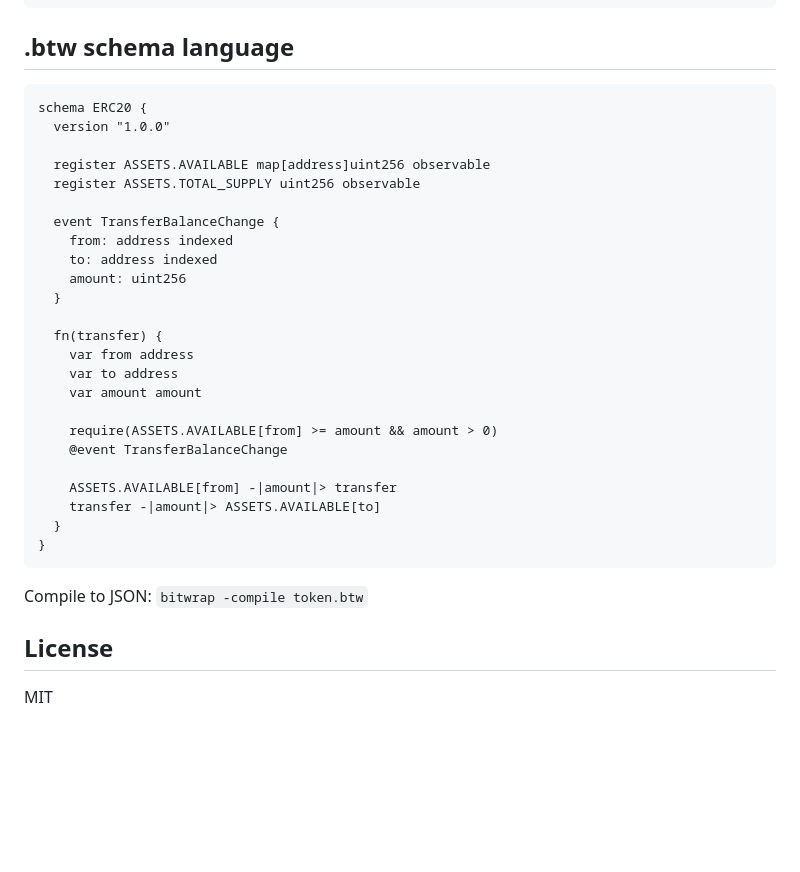
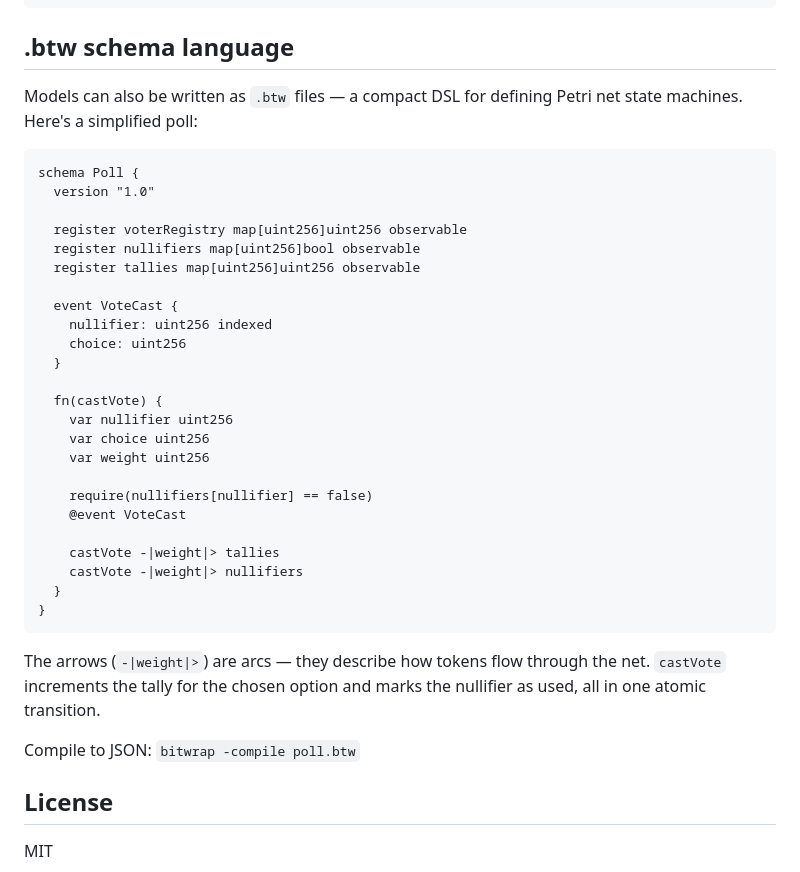
Before and after one commit to stackdump/bitwrap-io, a Markdown page: README.md, the part around the change. GitHub-like rendering; blank space fills up the shorter version.

Commit message:
Use voting example for .btw DSL section in README
Replace ERC-20 transfer example with a Poll schema showing
castVote with nullifier and tally arcs — matches the project focus
and is more relatable for newcomers.

Co-Authored-By: Claude Opus 4.6 (1M context) <noreply@anthropic.com>

````diff
--- a/README.md
+++ b/README.md
@@ -141,34 +141,38 @@ public/            Frontend JS/CSS/HTML (go:embed)
 
 ## .btw schema language
 
+Models can also be written as `.btw` files — a compact DSL for defining Petri net state machines. Here's a simplified poll:
+
 ```
-schema ERC20 {
-  version "1.0.0"
+schema Poll {
+  version "1.0"
 
-  register ASSETS.AVAILABLE map[address]uint256 observable
-  register ASSETS.TOTAL_SUPPLY uint256 observable
+  register voterRegistry map[uint256]uint256 observable
+  register nullifiers map[uint256]bool observable
+  register tallies map[uint256]uint256 observable
 
-  event TransferBalanceChange {
-    from: address indexed
-    to: address indexed
-    amount: uint256
+  event VoteCast {
+    nullifier: uint256 indexed
+    choice: uint256
   }
 
-  fn(transfer) {
-    var from address
-    var to address
-    var amount amount
+  fn(castVote) {
+    var nullifier uint256
+    var choice uint256
+    var weight uint256
 
-    require(ASSETS.AVAILABLE[from] >= amount && amount > 0)
-    @event TransferBalanceChange
+    require(nullifiers[nullifier] == false)
+    @event VoteCast
 
-    ASSETS.AVAILABLE[from] -|amount|> transfer
-    transfer -|amount|> ASSETS.AVAILABLE[to]
+    castVote -|weight|> tallies
+    castVote -|weight|> nullifiers
   }
 }
 ```
 
-Compile to JSON: `bitwrap -compile token.btw`
+The arrows (`-|weight|>`) are arcs — they describe how tokens flow through the net. `castVote` increments the tally for the chosen option and marks the nullifier as used, all in one atomic transition.
+
+Compile to JSON: `bitwrap -compile poll.btw`
 
 ## License
 
````
